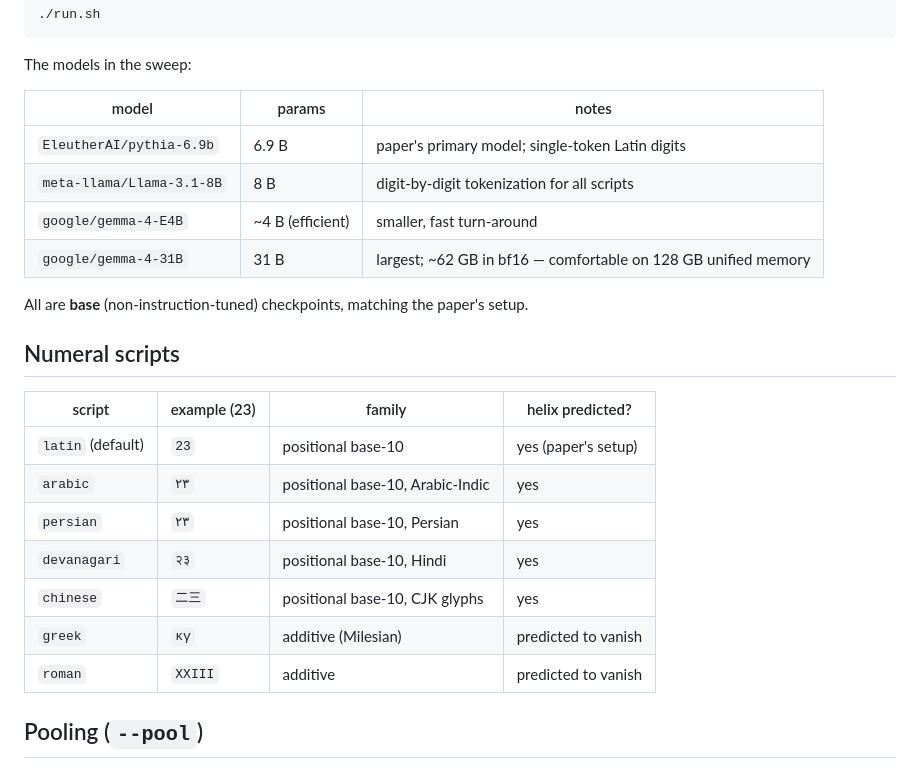
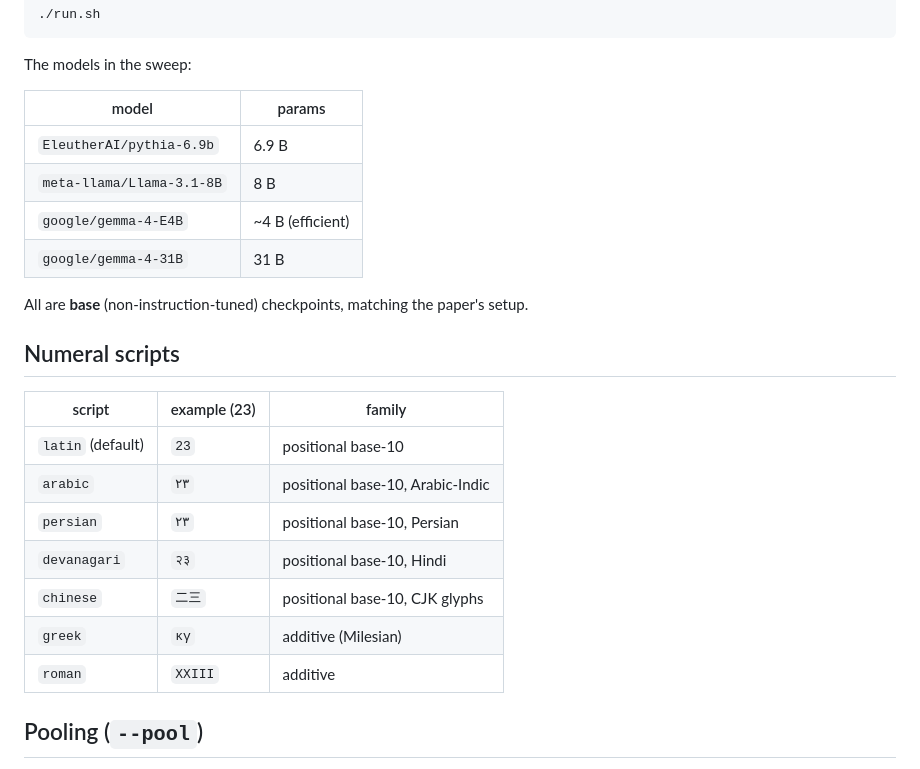
Before and after one commit to jammastergirish/addition_helix, a Markdown page: README.md, the part around one of its changes. Drawn GitHub-style.

```diff
--- a/README.md
+++ b/README.md
@@ -70,26 +172,26 @@ Or run the full sweep — `run.sh` covers four models × seven scripts:
 
 The models in the sweep:
 
-| model | params | notes |
-|---|---|---|
-| `EleutherAI/pythia-6.9b` | 6.9 B | paper's primary model; single-token Latin digits |
-| `meta-llama/Llama-3.1-8B` | 8 B | digit-by-digit tokenization for all scripts |
-| `google/gemma-4-E4B` | ~4 B (efficient) | smaller, fast turn-around |
-| `google/gemma-4-31B` | 31 B | largest; ~62 GB in bf16 — comfortable on 128 GB unified memory |
+| model | params |
+|---|---|
+| `EleutherAI/pythia-6.9b` | 6.9 B |
+| `meta-llama/Llama-3.1-8B` | 8 B |
+| `google/gemma-4-E4B` | ~4 B (efficient) |
+| `google/gemma-4-31B` | 31 B |
 
 All are **base** (non-instruction-tuned) checkpoints, matching the paper's setup.
 
 ## Numeral scripts
 
-| script | example (23) | family | helix predicted? |
-|---|---|---|---|
-| `latin` (default) | `23` | positional base-10 | yes (paper's setup) |
-| `arabic` | `٢٣` | positional base-10, Arabic-Indic | yes |
-| `persian` | `۲۳` | positional base-10, Persian | yes |
-| `devanagari` | `२३` | positional base-10, Hindi | yes |
-| `chinese` | `二三` | positional base-10, CJK glyphs | yes |
-| `greek` | `κγ` | additive (Milesian) | predicted to vanish |
-| `roman` | `XXIII` | additive | predicted to vanish |
+| script | example (23) | family |
+|---|---|---|
+| `latin` (default) | `23` | positional base-10 |
+| `arabic` | `٢٣` | positional base-10, Arabic-Indic |
+| `persian` | `۲۳` | positional base-10, Persian |
+| `devanagari` | `२३` | positional base-10, Hindi |
+| `chinese` | `二三` | positional base-10, CJK glyphs |
+| `greek` | `κγ` | additive (Milesian) |
+| `roman` | `XXIII` | additive |
 
 ## Pooling (`--pool`)
 
```
Also changed, not shown: other parts of README.md (+109 -7 lines).
